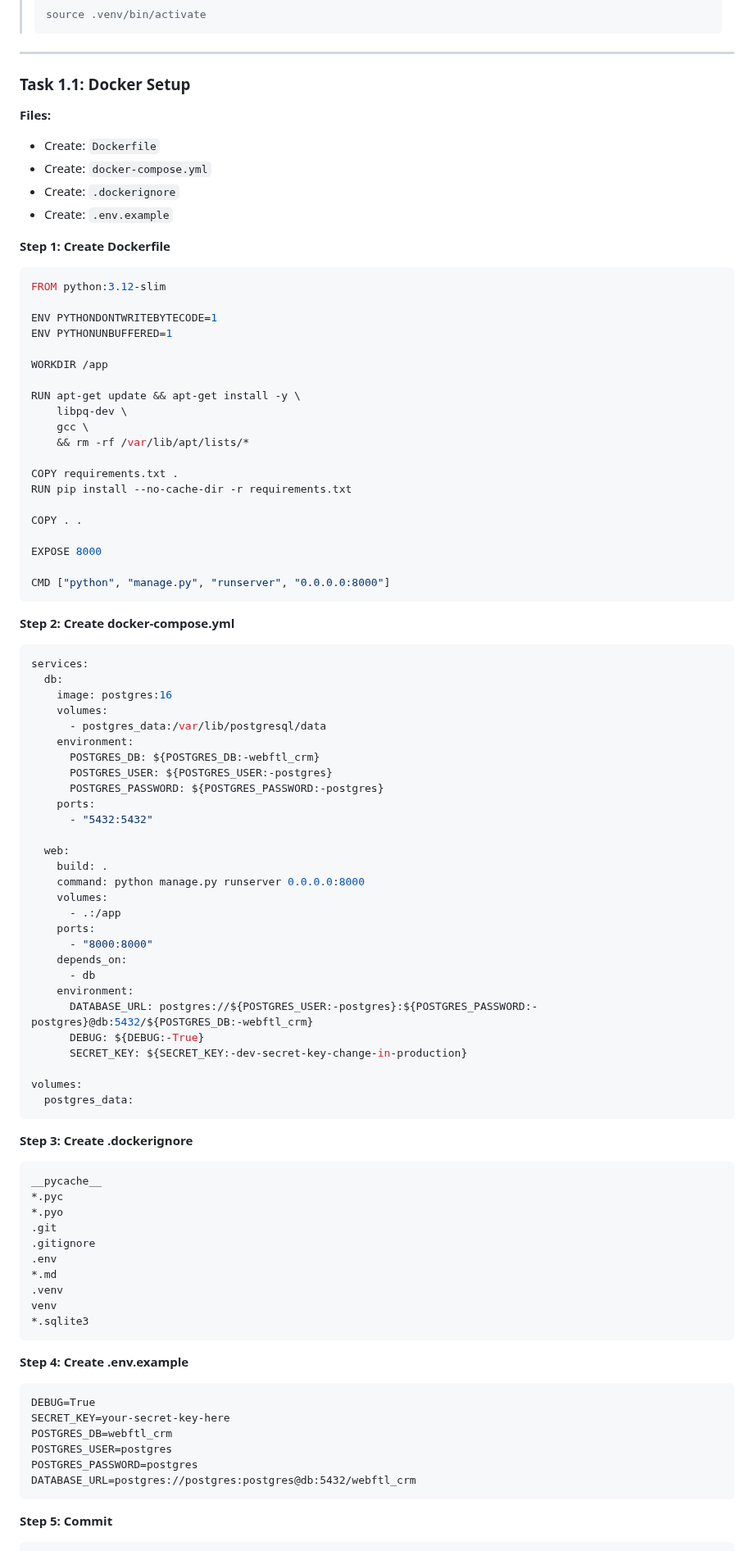
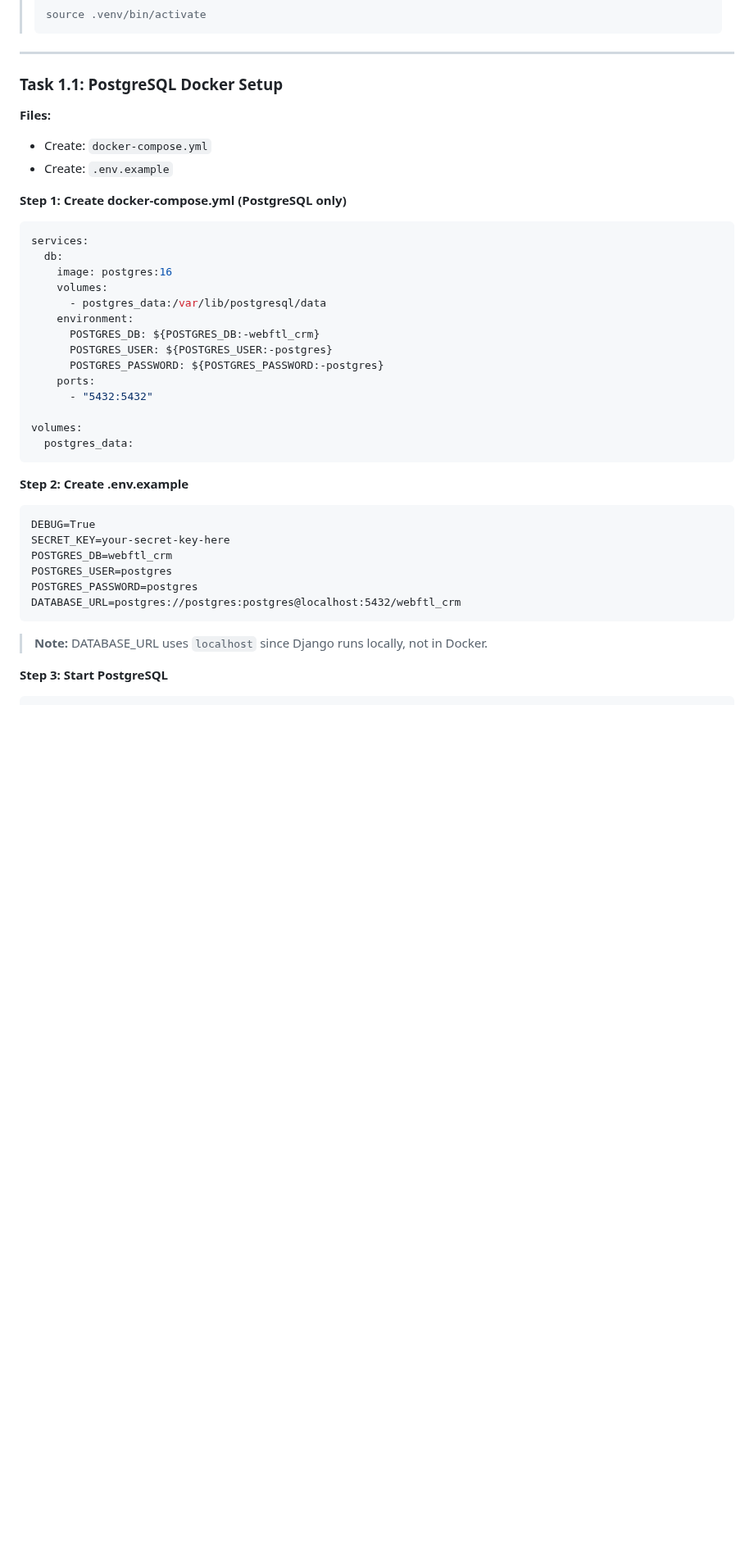
Before and after one commit to lexciobotariu/webftl_crm, a Markdown page: docs/plans/2025-12-31-crm-mvp-implementation.md, the part around one of its changes. Shown at 82% size. GitHub-like rendering; blank space fills up the shorter version.

Commit message:
Update plans: PostgreSQL-only Docker, local venv for Django
- Remove Dockerfile (app runs locally with venv)
- Simplify docker-compose.yml to PostgreSQL service only
- Update DATABASE_URL to use localhost
- Remove "Full Docker" options from all commands
- Update tech stack descriptions in both documents

🤖 Generated with [Claude Code](https://claude.com/claude-code)

Co-Authored-By: Claude Opus 4.5 <noreply@anthropic.com>

````diff
--- a/docs/plans/2025-12-31-crm-mvp-implementation.md
+++ b/docs/plans/2025-12-31-crm-mvp-implementation.md
@@ -81,40 +81,13 @@ git commit -m "feat: add .gitignore for Python/Django project"
 
 ---
 
-### Task 1.1: Docker Setup
+### Task 1.1: PostgreSQL Docker Setup
 
 **Files:**
-- Create: `Dockerfile`
 - Create: `docker-compose.yml`
-- Create: `.dockerignore`
 - Create: `.env.example`
 
-**Step 1: Create Dockerfile**
-
-```dockerfile
-FROM python:3.12-slim
-
-ENV PYTHONDONTWRITEBYTECODE=1
-ENV PYTHONUNBUFFERED=1
-
-WORKDIR /app
-
-RUN apt-get update && apt-get install -y \
-    libpq-dev \
-    gcc \
-    && rm -rf /var/lib/apt/lists/*
-
-COPY requirements.txt .
-RUN pip install --no-cache-dir -r requirements.txt
-
-COPY . .
-
-EXPOSE 8000
-
-CMD ["python", "manage.py", "runserver", "0.0.0.0:8000"]
-```
-
-**Step 2: Create docker-compose.yml**
+**Step 1: Create docker-compose.yml (PostgreSQL only)**
 
 ```yaml
 services:
@@ -129,40 +102,11 @@ services:
     ports:
       - "5432:5432"
 
-  web:
-    build: .
-    command: python manage.py runserver 0.0.0.0:8000
-    volumes:
-      - .:/app
-    ports:
-      - "8000:8000"
-    depends_on:
-      - db
-    environment:
-      DATABASE_URL: postgres://${POSTGRES_USER:-postgres}:${POSTGRES_PASSWORD:-postgres}@db:5432/${POSTGRES_DB:-webftl_crm}
-      DEBUG: ${DEBUG:-True}
-      SECRET_KEY: ${SECRET_KEY:-dev-secret-key-change-in-production}
-
 volumes:
   postgres_data:
 ```
 
-**Step 3: Create .dockerignore**
-
-```
-__pycache__
-*.pyc
-*.pyo
-.git
-.gitignore
-.env
-*.md
-.venv
-venv
-*.sqlite3
-```
-
-**Step 4: Create .env.example**
+**Step 2: Create .env.example**
 
 ```
 DEBUG=True
@@ -170,9 +114,11 @@ SECRET_KEY=your-secret-key-here
 POSTGRES_DB=webftl_crm
 POSTGRES_USER=postgres
 POSTGRES_PASSWORD=postgres
-DATABASE_URL=postgres://postgres:postgres@db:5432/webftl_crm
-```
-
-**Step 5: Commit**
+DATABASE_URL=postgres://postgres:postgres@localhost:5432/webftl_crm
+```
+
+> **Note:** DATABASE_URL uses `localhost` since Django runs locally, not in Docker.
+
+**Step 3: Start PostgreSQL**
 
 ```bash
````
Also changed, not shown: other parts of docs/plans/2025-12-31-crm-mvp-implementation.md (+13 -26 lines), docs/plans/2025-12-31-crm-mvp-design.md (+3 -4 lines).
